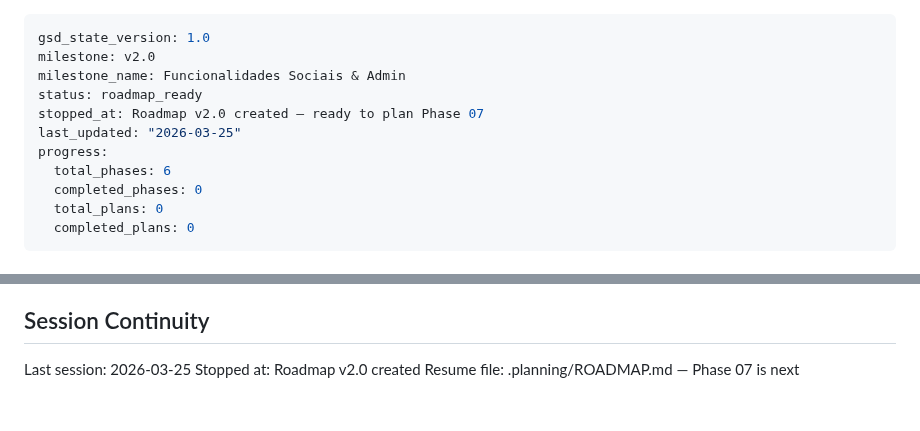
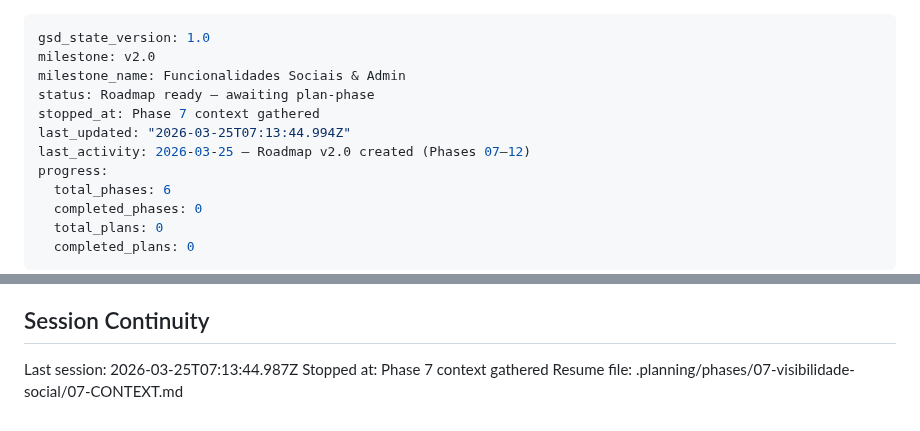
Before and after one commit to AlvaroRumpel/vida_ativa, a Markdown page: .planning/STATE.md, 2 parts joined by grey strips. Rendered like a GitHub page.

Commit message:
docs(state): record phase 7 context session

```diff
--- a/.planning/STATE.md
+++ b/.planning/STATE.md
@@ -2,9 +2,10 @@
 gsd_state_version: 1.0
 milestone: v2.0
 milestone_name: Funcionalidades Sociais & Admin
-status: roadmap_ready
-stopped_at: Roadmap v2.0 created — ready to plan Phase 07
-last_updated: "2026-03-25"
+status: Roadmap ready — awaiting plan-phase
+stopped_at: Phase 7 context gathered
+last_updated: "2026-03-25T07:13:44.994Z"
+last_activity: 2026-03-25 — Roadmap v2.0 created (Phases 07–12)
 progress:
   total_phases: 6
   completed_phases: 0
@@ -114,6 +115,6 @@ None yet.
 
 ## Session Continuity
 
-Last session: 2026-03-25
-Stopped at: Roadmap v2.0 created
-Resume file: .planning/ROADMAP.md — Phase 07 is next
+Last session: 2026-03-25T07:13:44.987Z
+Stopped at: Phase 7 context gathered
+Resume file: .planning/phases/07-visibilidade-social/07-CONTEXT.md
```
